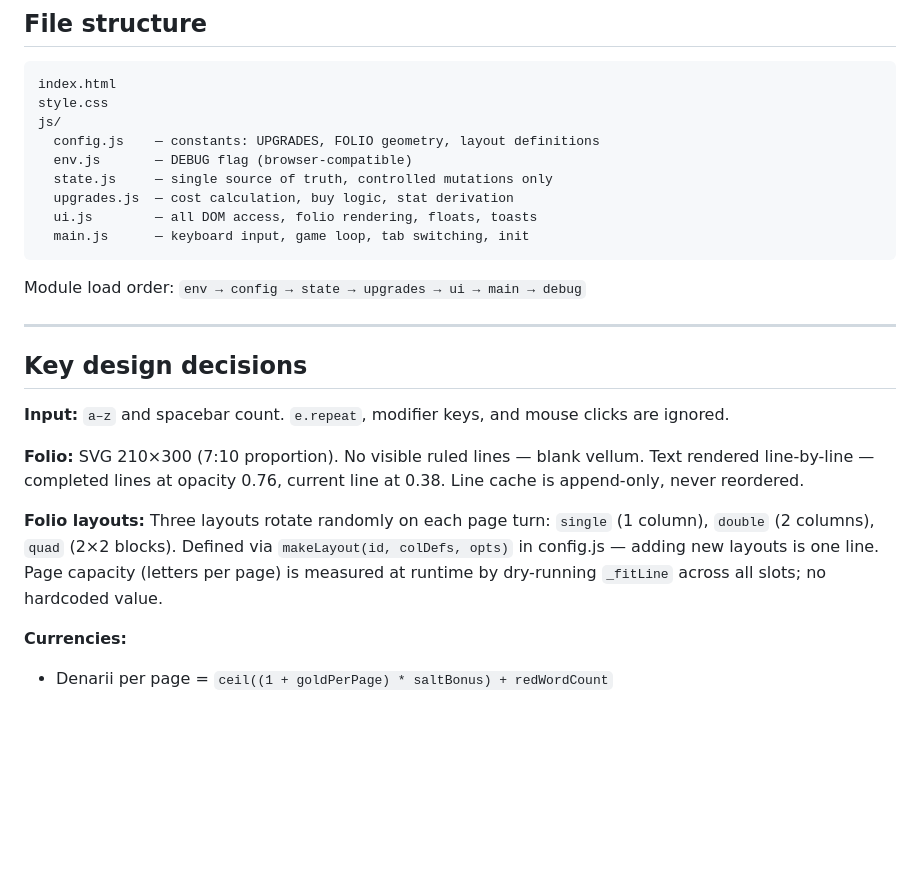
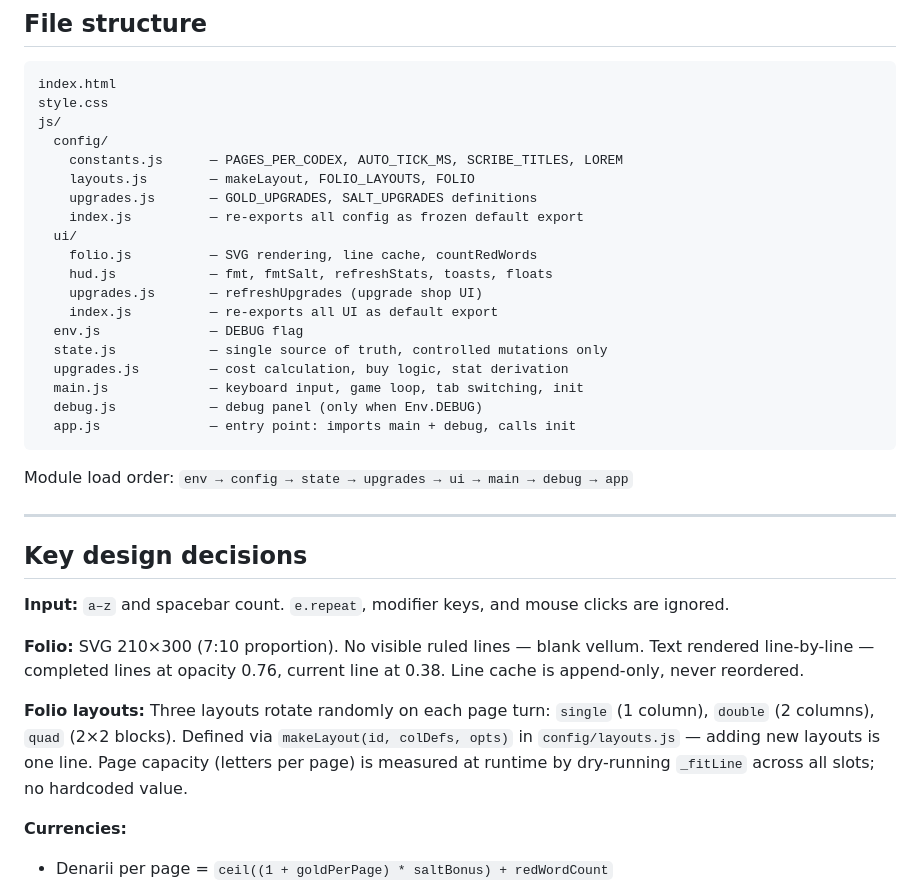
Before and after one commit to vitoraugustto/scriptorium, a Markdown page: CLAUDE.md, the part around the change. Drawn GitHub-style; blank space fills up the shorter version.

Commit message:
Update CLAUDE.md file structure to reflect config/ and ui/ split

````diff
--- a/CLAUDE.md
+++ b/CLAUDE.md
@@ -25,15 +25,25 @@ Codex complete   →  earns Salt (permanent)
 index.html
 style.css
 js/
-  config.js    — constants: UPGRADES, FOLIO geometry, layout definitions
-  env.js       — DEBUG flag (browser-compatible)
-  state.js     — single source of truth, controlled mutations only
-  upgrades.js  — cost calculation, buy logic, stat derivation
-  ui.js        — all DOM access, folio rendering, floats, toasts
-  main.js      — keyboard input, game loop, tab switching, init
+  config/
+    constants.js      — PAGES_PER_CODEX, AUTO_TICK_MS, SCRIBE_TITLES, LOREM
+    layouts.js        — makeLayout, FOLIO_LAYOUTS, FOLIO
+    upgrades.js       — GOLD_UPGRADES, SALT_UPGRADES definitions
+    index.js          — re-exports all config as frozen default export
+  ui/
+    folio.js          — SVG rendering, line cache, countRedWords
+    hud.js            — fmt, fmtSalt, refreshStats, toasts, floats
+    upgrades.js       — refreshUpgrades (upgrade shop UI)
+    index.js          — re-exports all UI as default export
+  env.js              — DEBUG flag
+  state.js            — single source of truth, controlled mutations only
+  upgrades.js         — cost calculation, buy logic, stat derivation
+  main.js             — keyboard input, game loop, tab switching, init
+  debug.js            — debug panel (only when Env.DEBUG)
+  app.js              — entry point: imports main + debug, calls init
 ```
 
-Module load order: `env → config → state → upgrades → ui → main → debug`
+Module load order: `env → config → state → upgrades → ui → main → debug → app`
 
 ---
 
@@ -43,7 +53,7 @@ Module load order: `env → config → state → upgrades → ui → main → de
 
 **Folio:** SVG 210×300 (7:10 proportion). No visible ruled lines — blank vellum. Text rendered line-by-line — completed lines at opacity 0.76, current line at 0.38. Line cache is append-only, never reordered.
 
-**Folio layouts:** Three layouts rotate randomly on each page turn: `single` (1 column), `double` (2 columns), `quad` (2×2 blocks). Defined via `makeLayout(id, colDefs, opts)` in config.js — adding new layouts is one line. Page capacity (letters per page) is measured at runtime by dry-running `_fitLine` across all slots; no hardcoded value.
+**Folio layouts:** Three layouts rotate randomly on each page turn: `single` (1 column), `double` (2 columns), `quad` (2×2 blocks). Defined via `makeLayout(id, colDefs, opts)` in `config/layouts.js` — adding new layouts is one line. Page capacity (letters per page) is measured at runtime by dry-running `_fitLine` across all slots; no hardcoded value.
 
 **Currencies:**
 - Denarii per page = `ceil((1 + goldPerPage) * saltBonus) + redWordCount`
````
